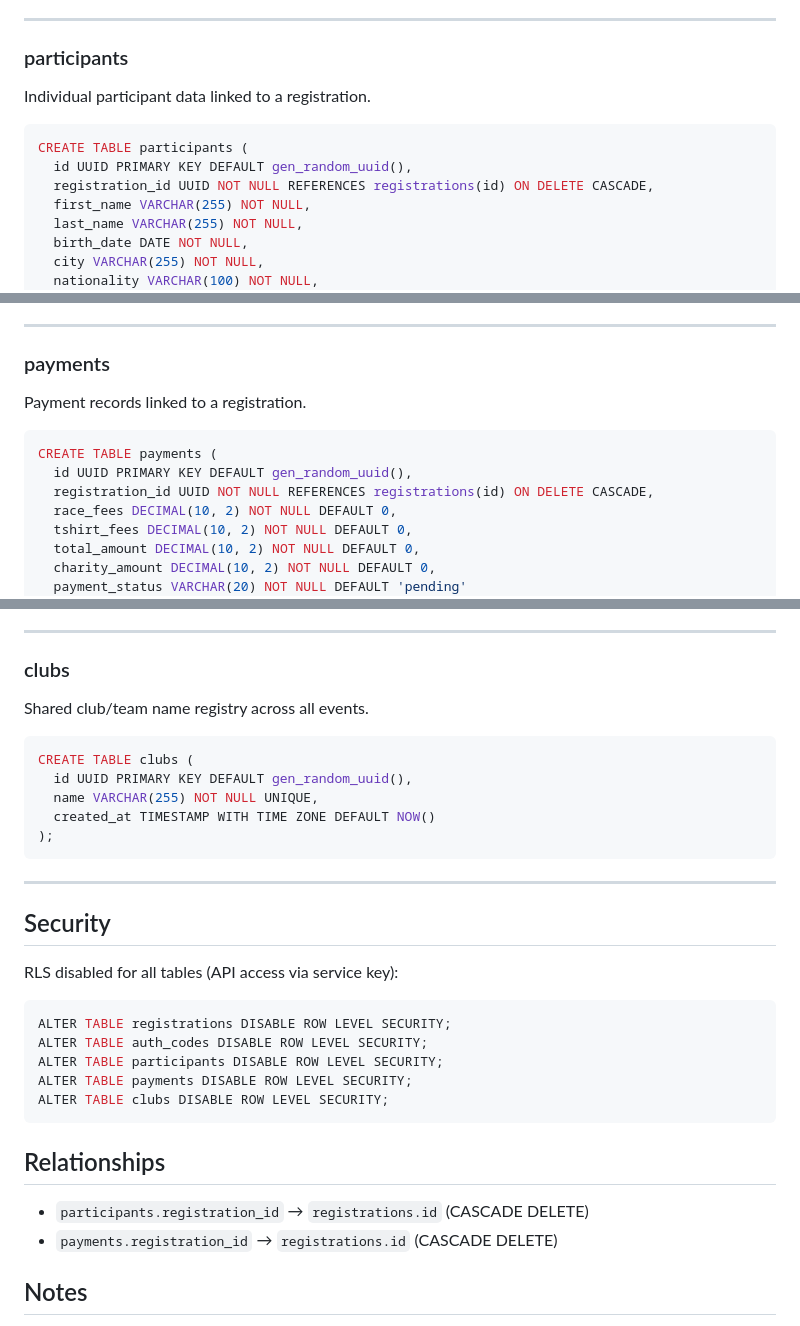
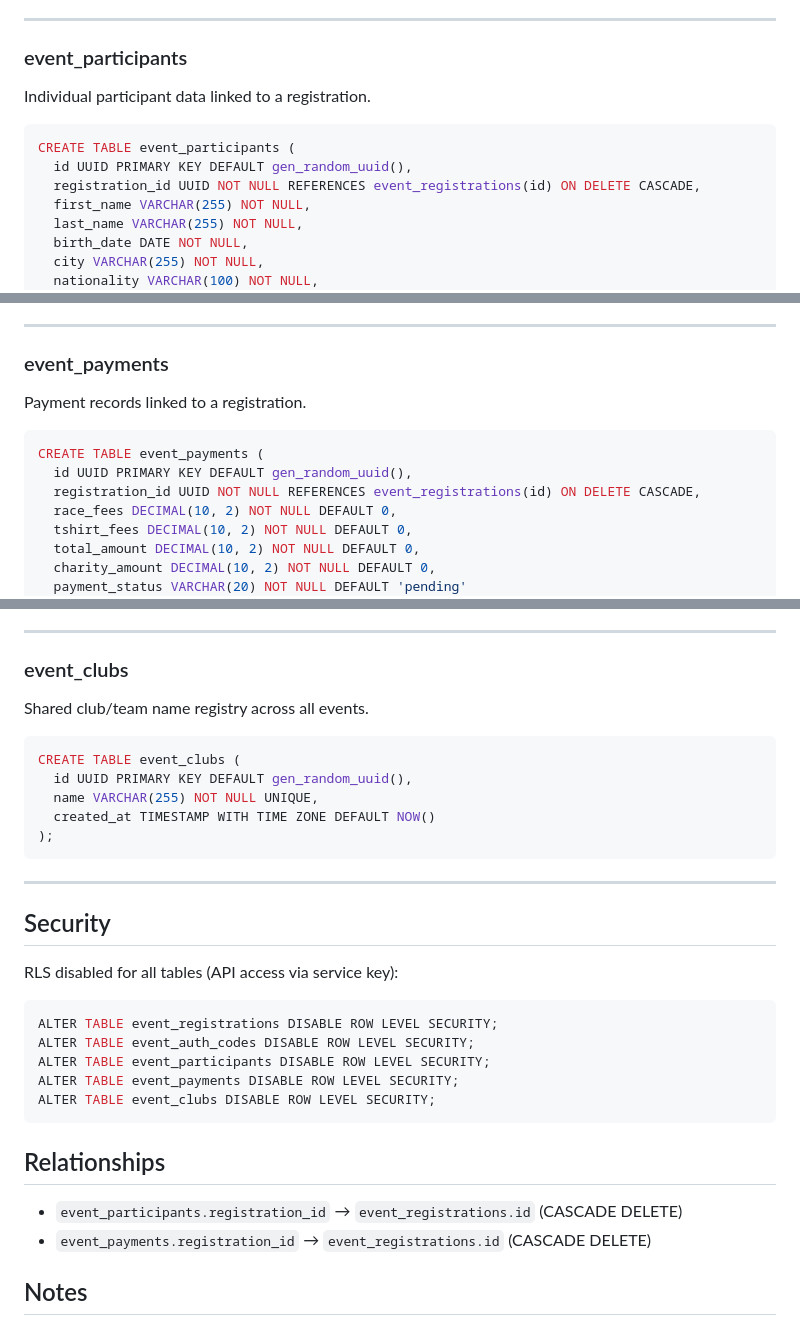
Before and after one commit to derberg/zatyrani.pl, a Markdown page: docs/GENERIC_DB_SCHEMA.md, 3 parts joined by grey strips. Drawn GitHub-style.

Commit message:
docs: update GENERIC_DB_SCHEMA to use event_ table name prefix

````diff
--- a/docs/GENERIC_DB_SCHEMA.md
+++ b/docs/GENERIC_DB_SCHEMA.md
@@ -54,13 +54,13 @@ CREATE TABLE auth_codes (
 
 ---
 
-### participants
+### event_participants
 Individual participant data linked to a registration.
 
 ```sql
-CREATE TABLE participants (
+CREATE TABLE event_participants (
   id UUID PRIMARY KEY DEFAULT gen_random_uuid(),
-  registration_id UUID NOT NULL REFERENCES registrations(id) ON DELETE CASCADE,
+  registration_id UUID NOT NULL REFERENCES event_registrations(id) ON DELETE CASCADE,
   first_name VARCHAR(255) NOT NULL,
   last_name VARCHAR(255) NOT NULL,
   birth_date DATE NOT NULL,
@@ -86,13 +86,13 @@ CREATE TABLE participants (
 
 ---
 
-### payments
+### event_payments
 Payment records linked to a registration.
 
 ```sql
-CREATE TABLE payments (
+CREATE TABLE event_payments (
   id UUID PRIMARY KEY DEFAULT gen_random_uuid(),
-  registration_id UUID NOT NULL REFERENCES registrations(id) ON DELETE CASCADE,
+  registration_id UUID NOT NULL REFERENCES event_registrations(id) ON DELETE CASCADE,
   race_fees DECIMAL(10, 2) NOT NULL DEFAULT 0,
   tshirt_fees DECIMAL(10, 2) NOT NULL DEFAULT 0,
   total_amount DECIMAL(10, 2) NOT NULL DEFAULT 0,
@@ -115,11 +115,11 @@ CREATE TABLE payments (
 
 ---
 
-### clubs
+### event_clubs
 Shared club/team name registry across all events.
 
 ```sql
-CREATE TABLE clubs (
+CREATE TABLE event_clubs (
   id UUID PRIMARY KEY DEFAULT gen_random_uuid(),
   name VARCHAR(255) NOT NULL UNIQUE,
   created_at TIMESTAMP WITH TIME ZONE DEFAULT NOW()
@@ -133,17 +133,17 @@ CREATE TABLE clubs (
 RLS disabled for all tables (API access via service key):
 
 ```sql
-ALTER TABLE registrations DISABLE ROW LEVEL SECURITY;
-ALTER TABLE auth_codes DISABLE ROW LEVEL SECURITY;
-ALTER TABLE participants DISABLE ROW LEVEL SECURITY;
-ALTER TABLE payments DISABLE ROW LEVEL SECURITY;
-ALTER TABLE clubs DISABLE ROW LEVEL SECURITY;
+ALTER TABLE event_registrations DISABLE ROW LEVEL SECURITY;
+ALTER TABLE event_auth_codes DISABLE ROW LEVEL SECURITY;
+ALTER TABLE event_participants DISABLE ROW LEVEL SECURITY;
+ALTER TABLE event_payments DISABLE ROW LEVEL SECURITY;
+ALTER TABLE event_clubs DISABLE ROW LEVEL SECURITY;
 ```
 
 ## Relationships
 
-- `participants.registration_id` → `registrations.id` (CASCADE DELETE)
-- `payments.registration_id` → `registrations.id` (CASCADE DELETE)
+- `event_participants.registration_id` → `event_registrations.id` (CASCADE DELETE)
+- `event_payments.registration_id` → `event_registrations.id` (CASCADE DELETE)
 
 ## Notes
 
````
Also changed, not shown: other parts of docs/GENERIC_DB_SCHEMA.md (+4 -4 lines).
